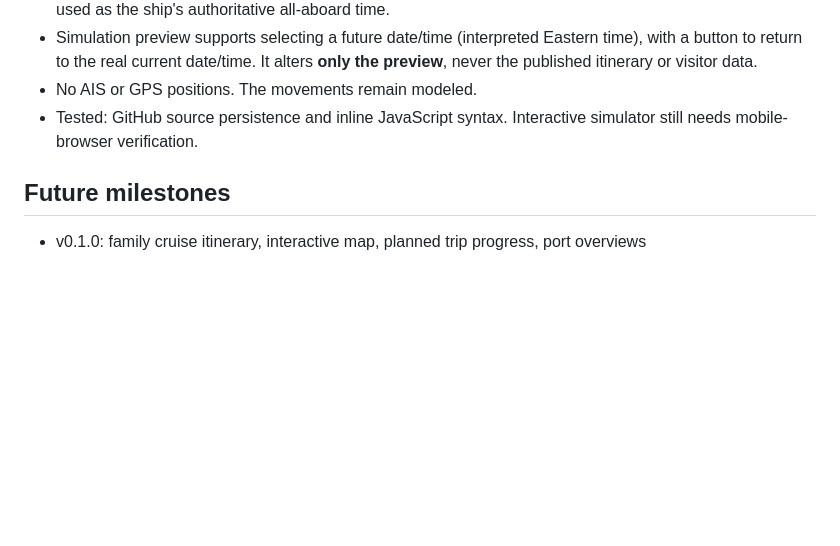
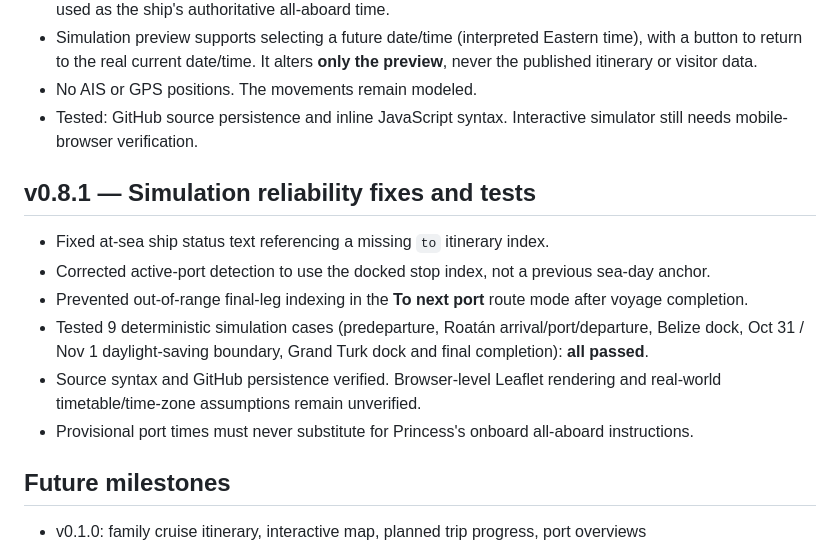
Before and after one commit to Hyrad/journey-tracker, a Markdown page: README.md, the part around the change. GitHub-like rendering; blank space fills up the shorter version.

Commit message:
Document v0.8.1 simulation regression checks and limitations

```diff
--- a/README.md
+++ b/README.md
@@ -171,6 +171,15 @@ The green marker estimates ship progress by linear interpolation between consecu
 - No AIS or GPS positions. The movements remain modeled.
 - Tested: GitHub source persistence and inline JavaScript syntax. Interactive simulator still needs mobile-browser verification.
 
+## v0.8.1 — Simulation reliability fixes and tests
+
+- Fixed at-sea ship status text referencing a missing `to` itinerary index.
+- Corrected active-port detection to use the docked stop index, not a previous sea-day anchor.
+- Prevented out-of-range final-leg indexing in the **To next port** route mode after voyage completion.
+- Tested 9 deterministic simulation cases (predeparture, Roatán arrival/port/departure, Belize dock, Oct 31 / Nov 1 daylight-saving boundary, Grand Turk dock and final completion): **all passed**.
+- Source syntax and GitHub persistence verified. Browser-level Leaflet rendering and real-world timetable/time-zone assumptions remain unverified.
+- Provisional port times must never substitute for Princess's onboard all-aboard instructions.
+
 ## Future milestones
 
 - v0.1.0: family cruise itinerary, interactive map, planned trip progress, port overviews
```
